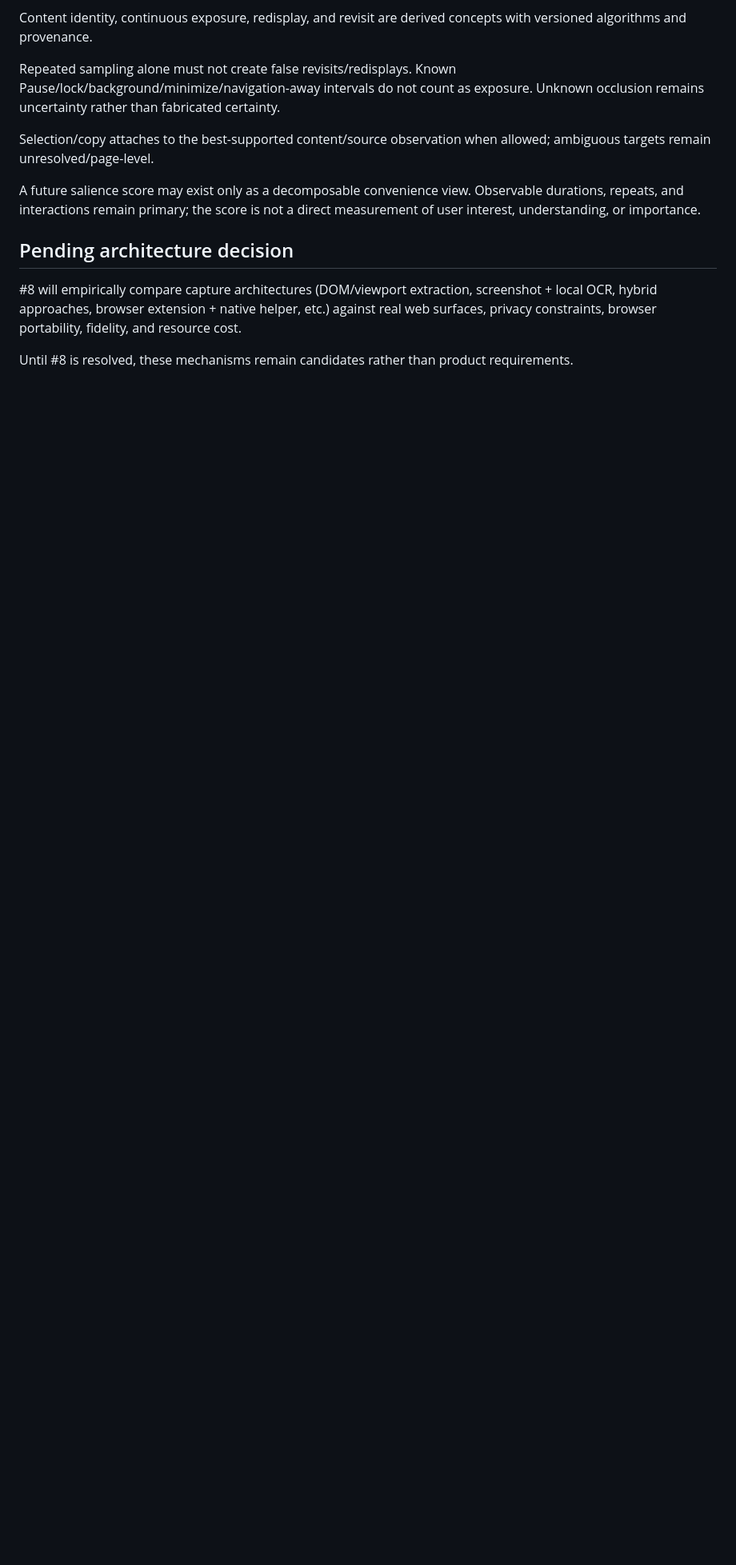
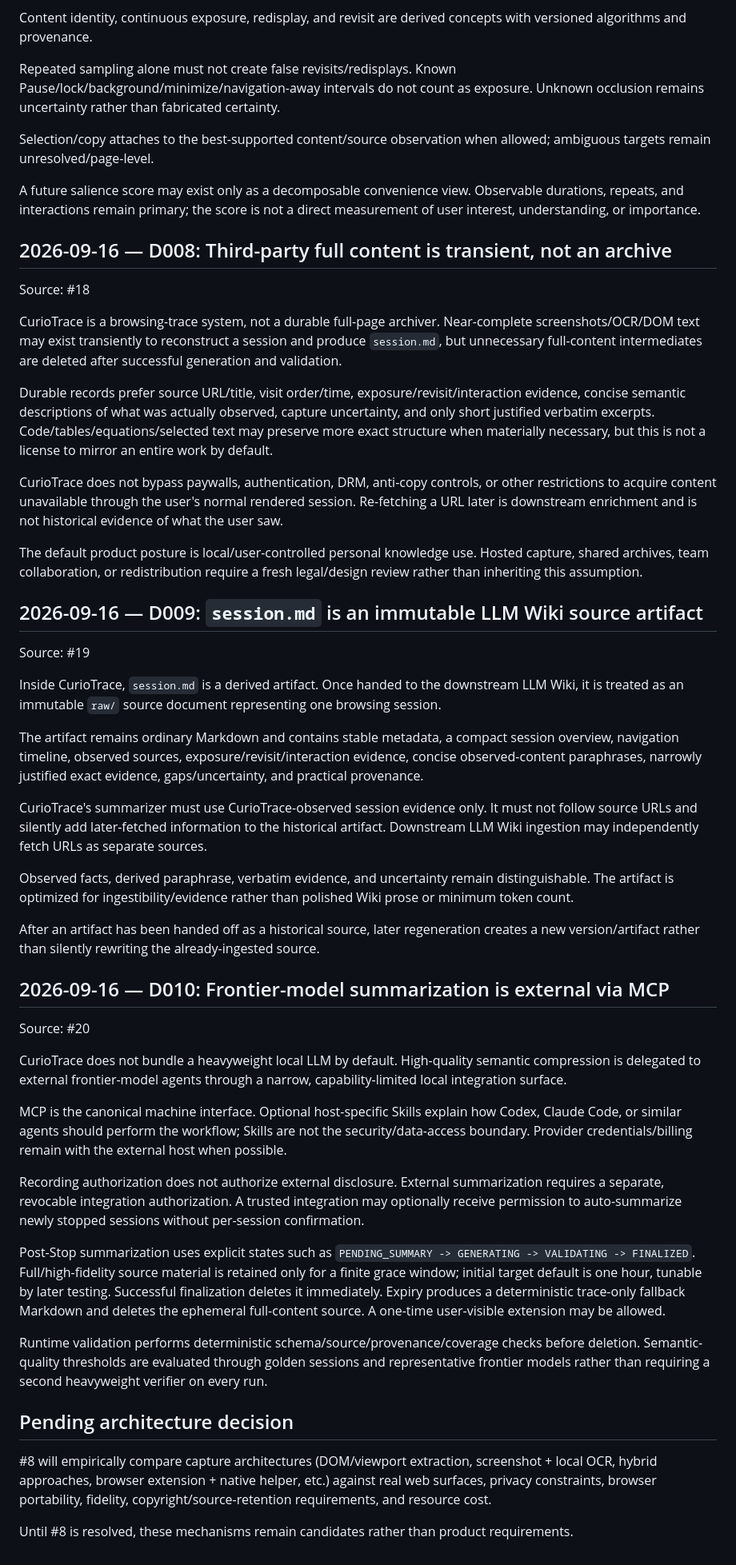
Before and after one commit to Nasu726/CurioTrace, a Markdown page: docs/DECISIONS.md, the part around one of its changes. Shown at 80% size. Drawn GitHub-style; blank space fills up the shorter version.

Commit message:
docs: record copyright, LLM Wiki, and MCP summarization decisions

```diff
--- a/docs/DECISIONS.md
+++ b/docs/DECISIONS.md
@@ -86,8 +90,48 @@ Selection/copy attaches to the best-supported content/source observation when al
 
 A future salience score may exist only as a decomposable convenience view. Observable durations, repeats, and interactions remain primary; the score is not a direct measurement of user interest, understanding, or importance.
 
+## 2026-09-16 — D008: Third-party full content is transient, not an archive
+
+Source: #18
+
+CurioTrace is a browsing-trace system, not a durable full-page archiver. Near-complete screenshots/OCR/DOM text may exist transiently to reconstruct a session and produce `session.md`, but unnecessary full-content intermediates are deleted after successful generation and validation.
+
+Durable records prefer source URL/title, visit order/time, exposure/revisit/interaction evidence, concise semantic descriptions of what was actually observed, capture uncertainty, and only short justified verbatim excerpts. Code/tables/equations/selected text may preserve more exact structure when materially necessary, but this is not a license to mirror an entire work by default.
+
+CurioTrace does not bypass paywalls, authentication, DRM, anti-copy controls, or other restrictions to acquire content unavailable through the user's normal rendered session. Re-fetching a URL later is downstream enrichment and is not historical evidence of what the user saw.
+
+The default product posture is local/user-controlled personal knowledge use. Hosted capture, shared archives, team collaboration, or redistribution require a fresh legal/design review rather than inheriting this assumption.
+
+## 2026-09-16 — D009: `session.md` is an immutable LLM Wiki source artifact
+
+Source: #19
+
+Inside CurioTrace, `session.md` is a derived artifact. Once handed to the downstream LLM Wiki, it is treated as an immutable `raw/` source document representing one browsing session.
+
+The artifact remains ordinary Markdown and contains stable metadata, a compact session overview, navigation timeline, observed sources, exposure/revisit/interaction evidence, concise observed-content paraphrases, narrowly justified exact evidence, gaps/uncertainty, and practical provenance.
+
+CurioTrace's summarizer must use CurioTrace-observed session evidence only. It must not follow source URLs and silently add later-fetched information to the historical artifact. Downstream LLM Wiki ingestion may independently fetch URLs as separate sources.
+
+Observed facts, derived paraphrase, verbatim evidence, and uncertainty remain distinguishable. The artifact is optimized for ingestibility/evidence rather than polished Wiki prose or minimum token count.
+
+After an artifact has been handed off as a historical source, later regeneration creates a new version/artifact rather than silently rewriting the already-ingested source.
+
+## 2026-09-16 — D010: Frontier-model summarization is external via MCP
+
+Source: #20
+
+CurioTrace does not bundle a heavyweight local LLM by default. High-quality semantic compression is delegated to external frontier-model agents through a narrow, capability-limited local integration surface.
+
+MCP is the canonical machine interface. Optional host-specific Skills explain how Codex, Claude Code, or similar agents should perform the workflow; Skills are not the security/data-access boundary. Provider credentials/billing remain with the external host when possible.
+
+Recording authorization does not authorize external disclosure. External summarization requires a separate, revocable integration authorization. A trusted integration may optionally receive permission to auto-summarize newly stopped sessions without per-session confirmation.
+
+Post-Stop summarization uses explicit states such as `PENDING_SUMMARY -> GENERATING -> VALIDATING -> FINALIZED`. Full/high-fidelity source material is retained only for a finite grace window; initial target default is one hour, tunable by later testing. Successful finalization deletes it immediately. Expiry produces a deterministic trace-only fallback Markdown and deletes the ephemeral full-content source. A one-time user-visible extension may be allowed.
+
+Runtime validation performs deterministic schema/source/provenance/coverage checks before deletion. Semantic-quality thresholds are evaluated through golden sessions and representative frontier models rather than requiring a second heavyweight verifier on every run.
+
 ## Pending architecture decision
 
-#8 will empirically compare capture architectures (DOM/viewport extraction, screenshot + local OCR, hybrid approaches, browser extension + native helper, etc.) against real web surfaces, privacy constraints, browser portability, fidelity, and resource cost.
+#8 will empirically compare capture architectures (DOM/viewport extraction, screenshot + local OCR, hybrid approaches, browser extension + native helper, etc.) against real web surfaces, privacy constraints, browser portability, fidelity, copyright/source-retention requirements, and resource cost.
 
 Until #8 is resolved, these mechanisms remain candidates rather than product requirements.
```
Also changed, not shown: other parts of docs/DECISIONS.md (+4 -0 lines).
